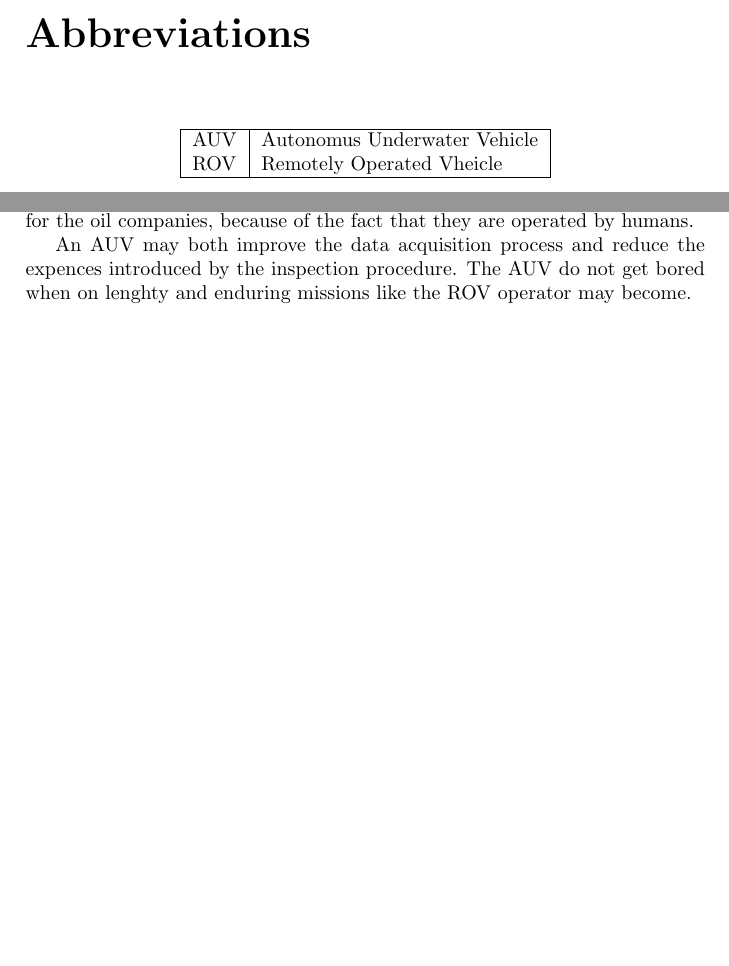
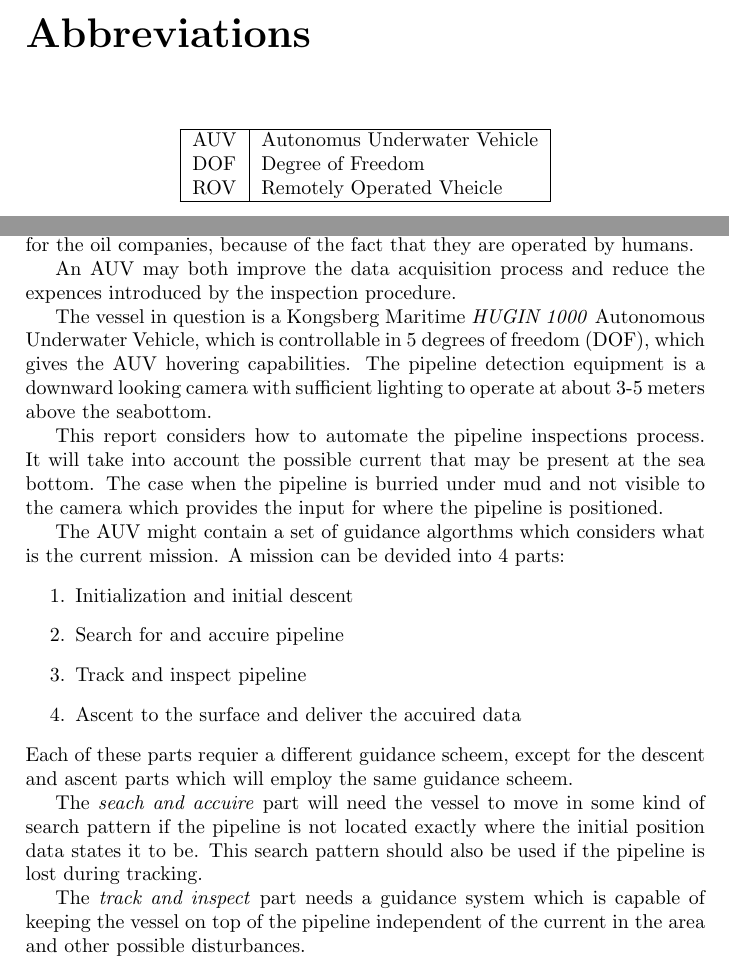
Before and after one commit to agarmo/auv-pipe, a LaTeX thesis (template/template.tex, which reads template/abbreviations.tex, template/introduction.tex): two parts of pages 7 and 9 of 21, joined at a grey line, cut so that both start at the same text, the shorter picture padded with empty space. Compiled offline with pdfLaTeX.

Commit message:
Skrevet mer paa innledningen
git-svn-id: svn+ssh://login.stud.ntnu.no/home/homeq/an/anderga/tex/auv-pipe@31 5e70b310-5516-4741-bb78-b7f6d9997f5f

```diff
--- a/template/abbreviations.tex
+++ b/template/abbreviations.tex
@@ -4,6 +4,7 @@
 \hline
 % after \\ : \hline or \cline{col1-col2} \cline{col3-col4} ...
 AUV & Autonomus Underwater Vehicle \\
+DOF & Degree of Freedom \\
 ROV & Remotely Operated Vheicle \\
 \hline
 \end{tabular}
--- a/template/introduction.tex
+++ b/template/introduction.tex
@@ -2,4 +2,21 @@
 
 	The use of Autonomous Underwater Vehicles (AUV) in pipeline following and inspection is of major interrest of oil exploiting enterprises. Today most of the inspection and maintainence of subsea pipelines are done using Remotly Operated Vehicles (ROV). They represent an substantial amount of expences for the oil companies, because of the fact that they are operated by humans.
 
-	An AUV may both improve the data acquisition process and reduce the expences introduced by the inspection procedure. The AUV do not get bored when on lenghty and enduring missions like the ROV operator may become.
+	An AUV may both improve the data acquisition process and reduce the expences introduced by the inspection procedure.
+
+	The vessel in question is a Kongsberg Maritime \textit{HUGIN 1000} Autonomous Underwater Vehicle, which is controllable in 5 degrees of freedom (DOF), which gives the AUV hovering capabilities. The pipeline detection equipment is a downward looking camera with sufficient lighting to operate at about 3-5 meters above the seabottom.
+
+	This report considers how to automate the pipeline inspections process. It will take into account the possible current that may be present at the sea bottom. The case when the pipeline is burried under mud and not visible to the camera which provides the input for where the pipeline is positioned.
+
+	The AUV might contain a set of guidance algorthms which considers what is the current mission. A mission can be devided into 4 parts:
+	\begin{enumerate}
+	 \item Initialization and initial descent
+	 \item Search for and accuire pipeline
+	 \item Track and inspect pipeline
+	 \item Ascent to the surface and deliver the accuired data
+	\end{enumerate}
+	Each of these parts requier a different guidance scheem, except for the descent and ascent parts which will employ the same guidance scheem.
+
+	The \textit{seach and accuire} part will need the vessel to move in some kind of search pattern if the pipeline is not located exactly where the initial position data states it to be. This search pattern should also be used if the pipeline is lost during tracking.
+
+	The \textit{track and inspect} part needs a guidance system which is capable of keeping the vessel on top of the pipeline independent of the current in the area and other possible disturbances.
```
Also changed, not shown: 1 other file.
